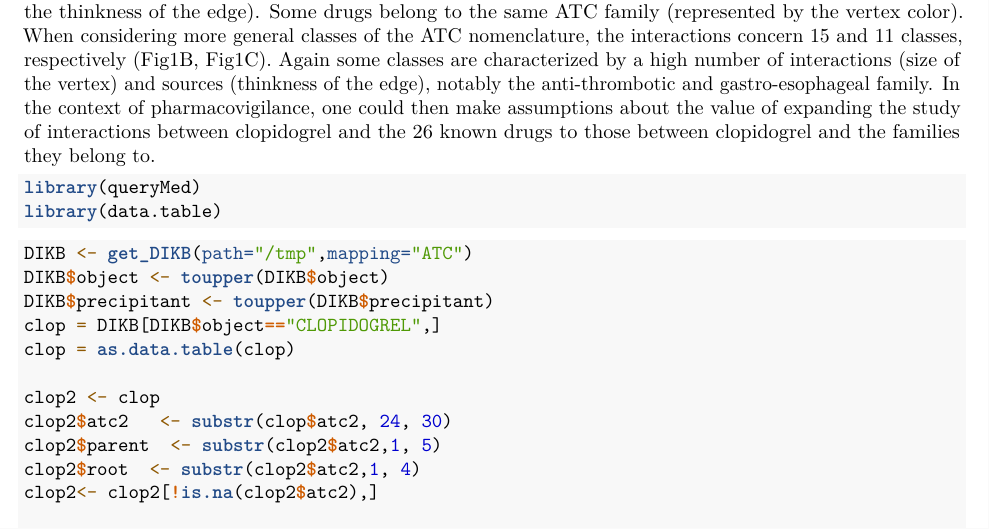
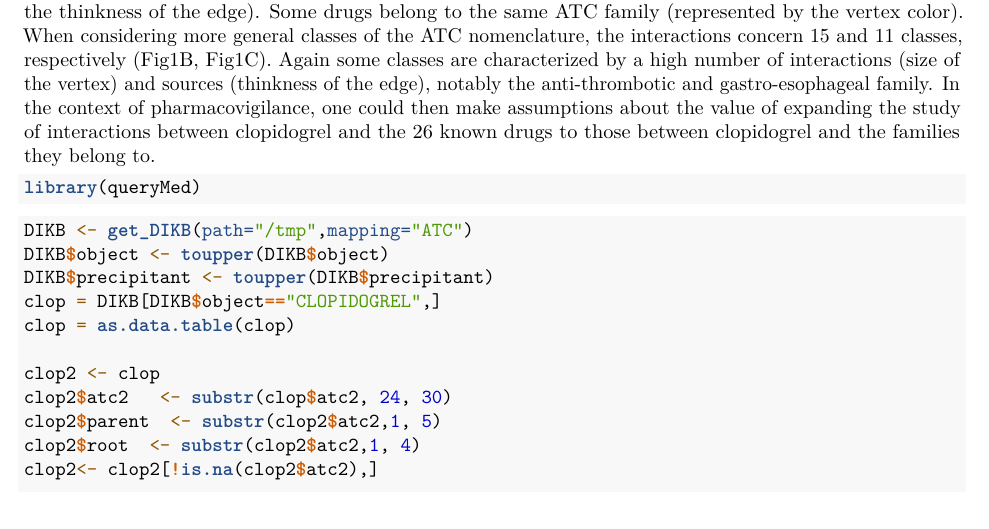
Before and after one commit to yannrivault/queryMed, an R Markdown document (queryMed/vignettes/How-to-queryMed.Rmd): part of page 2 of 6, cut so that both start at the same text. Rendered offline with R 4.5, knitr and Pandoc, then LaTeX, with nearby package versions.

Commit message:
update description and man pages

````diff
--- a/queryMed/vignettes/How-to-queryMed.Rmd
+++ b/queryMed/vignettes/How-to-queryMed.Rmd
@@ -45,7 +45,6 @@ Using queryMed, the platelet antiaggregant CLOPIDOGREL presents 26 known interac
 
 ```{r load library, eval=F}
 library(queryMed)
-library(data.table)
 ```
 
 ```{r load data, eval=F}
````
Also changed, not shown: 12 other files.
